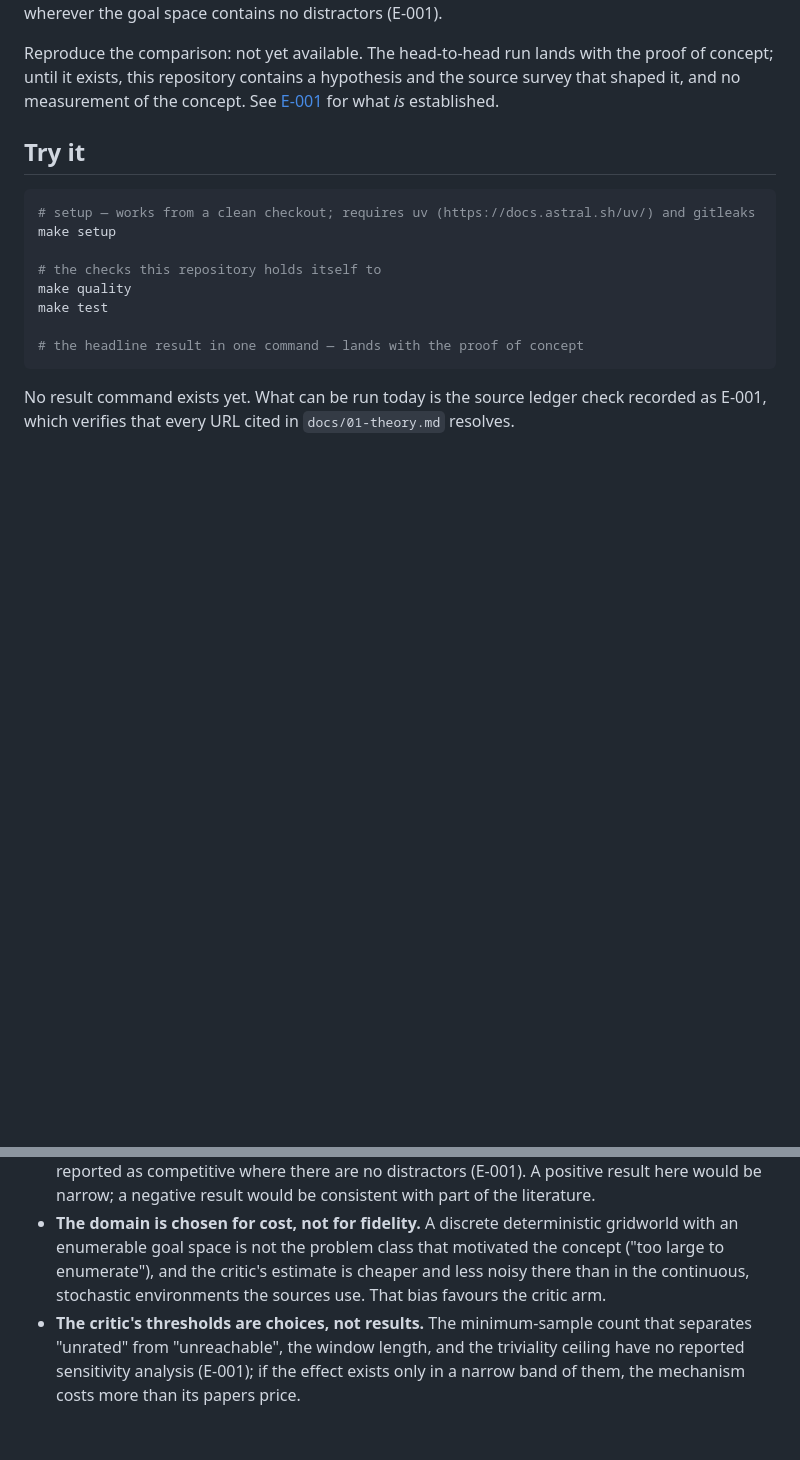
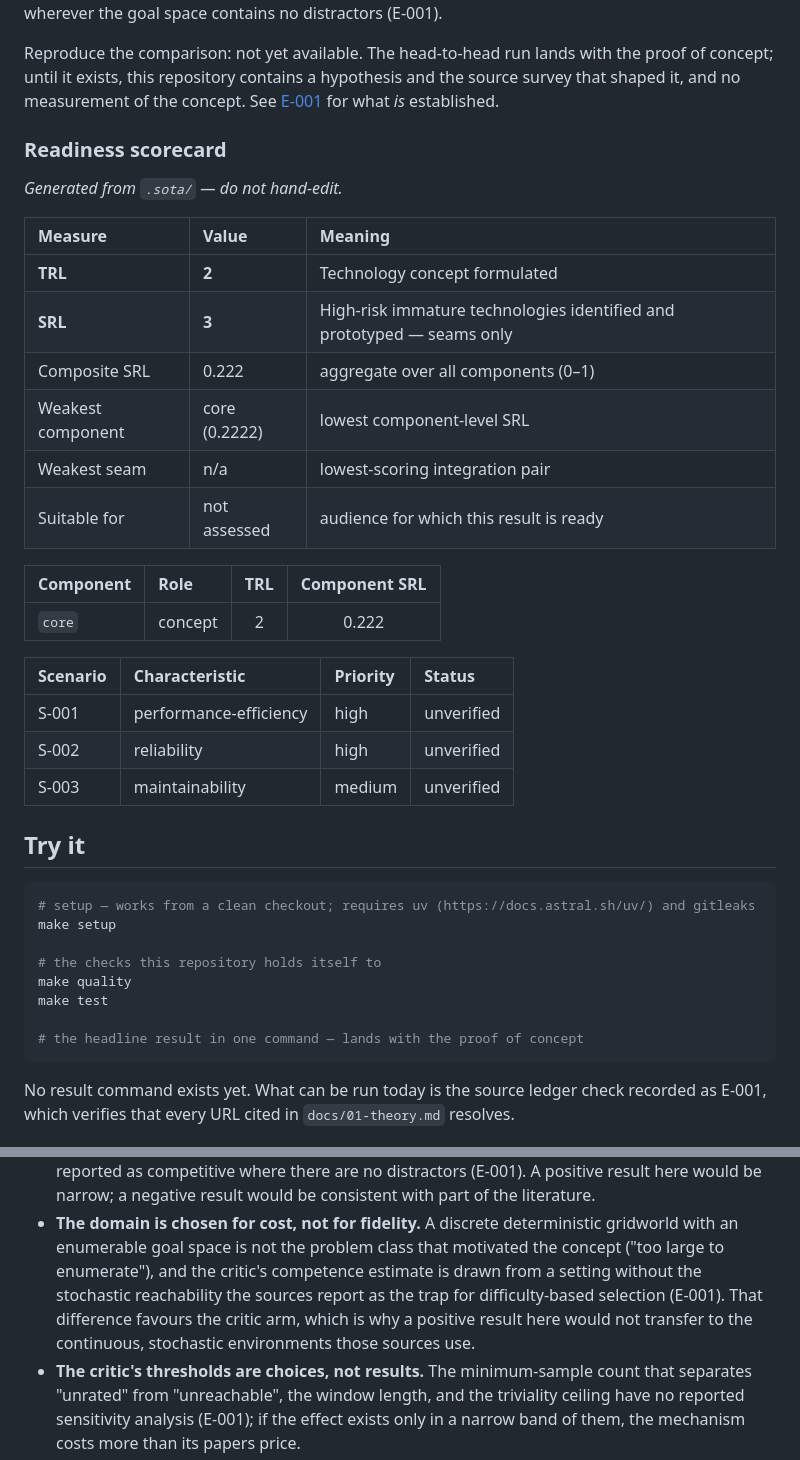
Before and after one commit to yoarajota/autotelic-goal-critic, a Markdown page: README.md, 2 parts joined by grey strips. GitHub-like rendering; blank space fills up the shorter version.

```diff
--- a/README.md
+++ b/README.md
@@ -42,7 +42,30 @@ until it exists, this repository contains a hypothesis and the source survey tha
 measurement of the concept. See [E-001](docs/05-evidence.md#e-001) for what *is* established.
 
 <!-- scorecard:start -->
-<!-- Auto-generated. Do not hand-edit. -->
+
+### Readiness scorecard
+
+_Generated from `.sota/` — do not hand-edit._
+
+| Measure | Value | Meaning |
+| :--- | :--- | :--- |
+| **TRL** | **2** | Technology concept formulated |
+| **SRL**  | **3** | High-risk immature technologies identified and prototyped — seams only |
+| Composite SRL | 0.222 | aggregate over all components (0–1) |
+| Weakest component | core (0.2222) | lowest component-level SRL |
+| Weakest seam | n/a | lowest-scoring integration pair |
+| Suitable for | not assessed | audience for which this result is ready |
+
+| Component | Role | TRL | Component SRL |
+| :--- | :--- | :-: | :-: |
+| `core` | concept | 2 | 0.222 |
+
+| Scenario | Characteristic | Priority | Status |
+| :--- | :--- | :--- | :--- |
+| S-001 | performance-efficiency | high | unverified |
+| S-002 | reliability | high | unverified |
+| S-003 | maintainability | medium | unverified |
+
 <!-- scorecard:end -->
 
 ## Try it
@@ -96,8 +119,10 @@ Full ledger: [docs/05-evidence.md](docs/05-evidence.md).
   narrow; a negative result would be consistent with part of the literature.
 - **The domain is chosen for cost, not for fidelity.** A discrete deterministic gridworld with an
   enumerable goal space is not the problem class that motivated the concept ("too large to
-  enumerate"), and the critic's estimate is cheaper and less noisy there than in the continuous,
-  stochastic environments the sources use. That bias favours the critic arm.
+  enumerate"), and the critic's competence estimate is drawn from a setting without the stochastic
+  reachability the sources report as the trap for difficulty-based selection (E-001). That
+  difference favours the critic arm, which is why a positive result here would not transfer to the
+  continuous, stochastic environments those sources use.
 - **The critic's thresholds are choices, not results.** The minimum-sample count that separates
   "unrated" from "unreachable", the window length, and the triviality ceiling have no reported
   sensitivity analysis (E-001); if the effect exists only in a narrow band of them, the mechanism
```
Also changed, not shown: docs/01-theory.md (+9 -9 lines).
